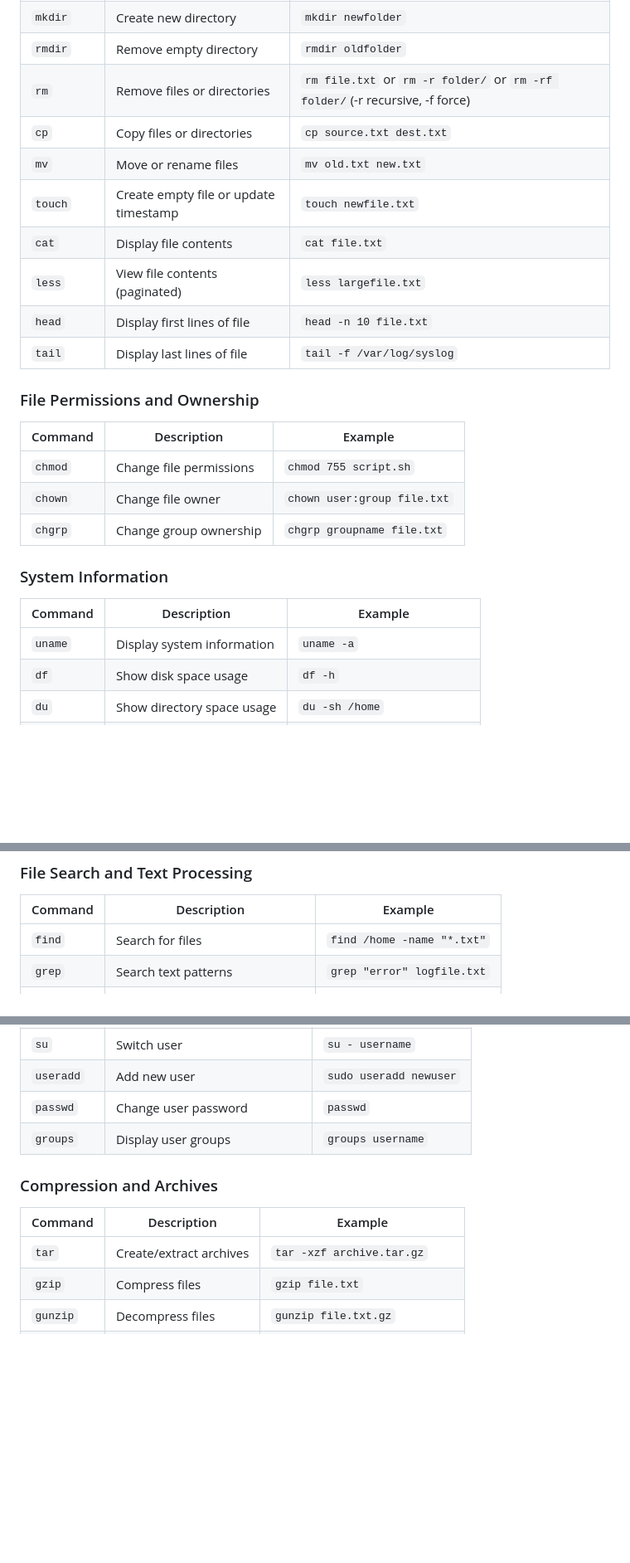
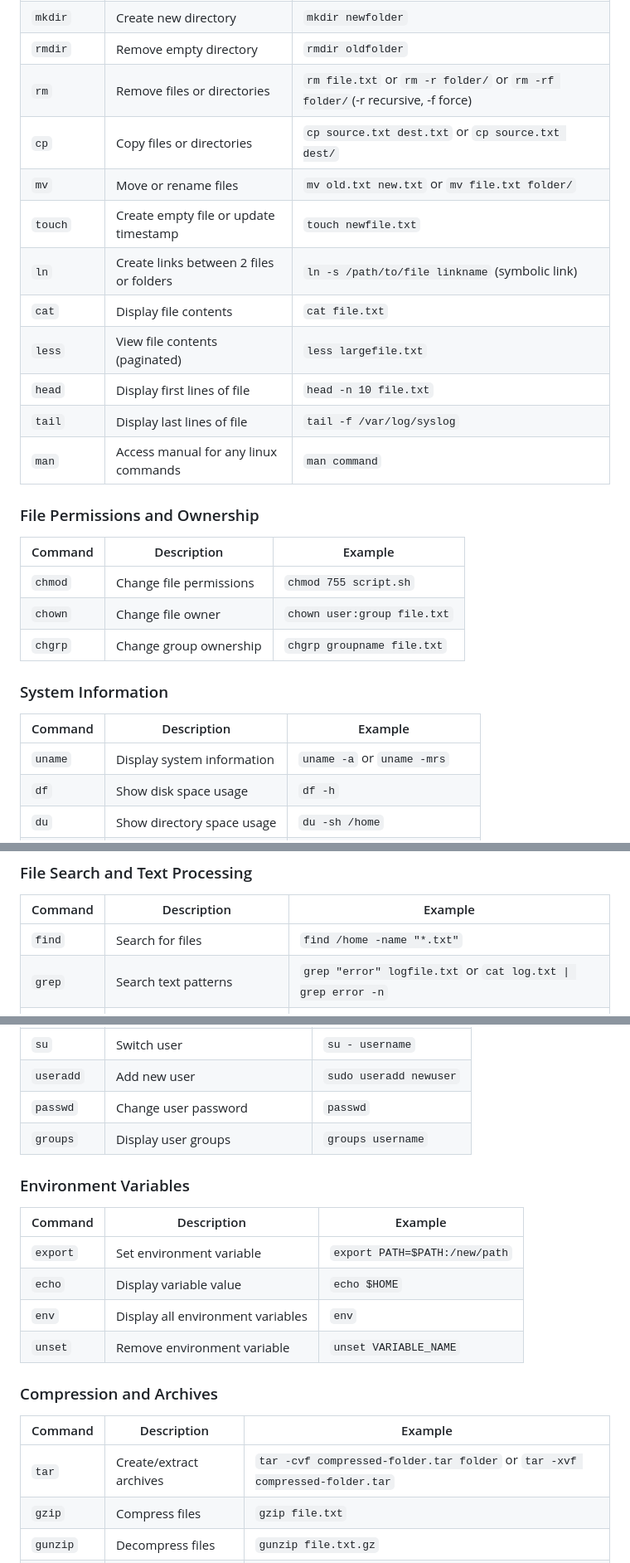
Before and after one commit to aastha231074/DevOps, a Markdown page: Linux/README.md, 3 parts joined by grey strips. Shown at 83% size. Drawn GitHub-style; blank space fills up the shorter version.

Commit message:
linux commands

```diff
--- a/Linux/README.md
+++ b/Linux/README.md
@@ -47,13 +47,15 @@ Linux uses a hierarchical file system structure where everything starts at the r
 | `mkdir` | Create new directory | `mkdir newfolder` |
 | `rmdir` | Remove empty directory | `rmdir oldfolder` |
 | `rm` | Remove files or directories | `rm file.txt` or `rm -r folder/` or `rm -rf folder/`(-r recursive, -f force) |
-| `cp` | Copy files or directories | `cp source.txt dest.txt` |
-| `mv` | Move or rename files | `mv old.txt new.txt` |
+| `cp` | Copy files or directories | `cp source.txt dest.txt` or `cp source.txt dest/` |
+| `mv` | Move or rename files | `mv old.txt new.txt` or `mv file.txt folder/` |
 | `touch` | Create empty file or update timestamp | `touch newfile.txt` |
+| `ln` | Create links between 2 files or folders | `ln -s /path/to/file linkname` (symbolic link) |
 | `cat` | Display file contents | `cat file.txt` |
 | `less` | View file contents (paginated) | `less largefile.txt` |
 | `head` | Display first lines of file | `head -n 10 file.txt` |
 | `tail` | Display last lines of file | `tail -f /var/log/syslog` |
+| `man` | Access manual for any linux commands | `man command` |
 
 ### File Permissions and Ownership
 
@@ -67,7 +69,7 @@ Linux uses a hierarchical file system structure where everything starts at the r
 
 | Command | Description | Example |
 |---------|-------------|---------|
-| `uname` | Display system information | `uname -a` |
+| `uname` | Display system information | `uname -a` or `uname -mrs`|
 | `df` | Show disk space usage | `df -h` |
 | `du` | Show directory space usage | `du -sh /home` |
 | `free` | Display memory usage | `free -h` |
@@ -80,7 +82,7 @@ Linux uses a hierarchical file system structure where everything starts at the r
 | Command | Description | Example |
 |---------|-------------|---------|
 | `find` | Search for files | `find /home -name "*.txt"` |
-| `grep` | Search text patterns | `grep "error" logfile.txt` |
+| `grep` | Search text patterns | `grep "error" logfile.txt` or `cat log.txt \| grep error -n` |
 | `locate` | Quick file search (uses database) | `locate filename` |
 | `which` | Show full path of commands | `which python` |
 | `wc` | Count lines, words, characters | `wc -l file.txt` |
@@ -118,11 +120,20 @@ Linux uses a hierarchical file system structure where everything starts at the r
 | `passwd` | Change user password | `passwd` |
 | `groups` | Display user groups | `groups username` |
 
+### Environment Variables
+
+| Command | Description | Example |
+|---------|-------------|---------|
+| `export` | Set environment variable | `export PATH=$PATH:/new/path` |
+| `echo` | Display variable value | `echo $HOME` |
+| `env` | Display all environment variables | `env` |
+| `unset` | Remove environment variable | `unset VARIABLE_NAME` |
+
 ### Compression and Archives
 
 | Command | Description | Example |
 |---------|-------------|---------|
-| `tar` | Create/extract archives | `tar -xzf archive.tar.gz` |
+| `tar` | Create/extract archives | `tar -cvf compressed-folder.tar folder` or `tar -xvf compressed-folder.tar` |
 | `gzip` | Compress files | `gzip file.txt` |
 | `gunzip` | Decompress files | `gunzip file.txt.gz` |
 | `zip` | Create ZIP archives | `zip archive.zip file1 file2` |
```
